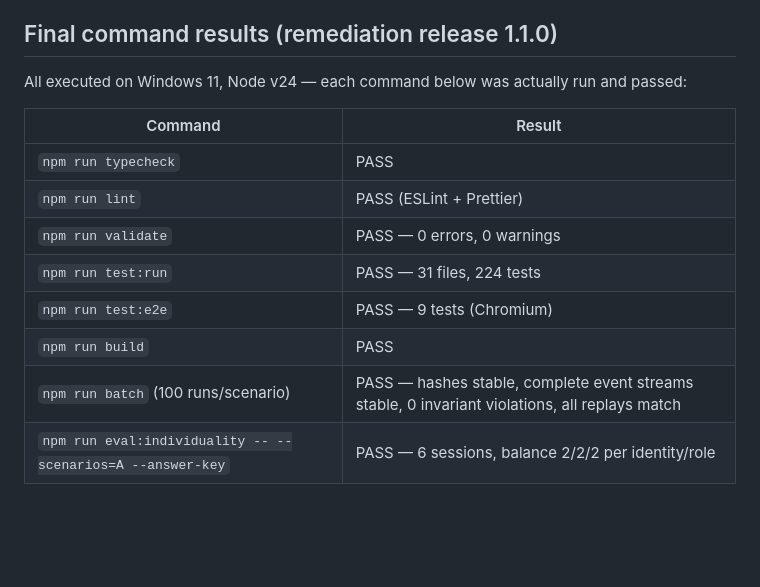
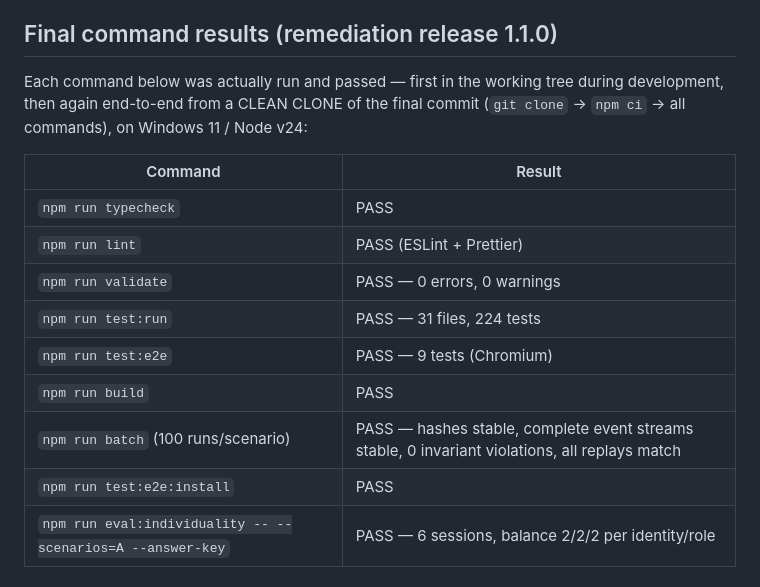
Before and after one commit to 186F/thelastmeal, a Markdown page: documentation/AUDIT_REMEDIATION_REPORT.md, the part around the change. GitHub-like rendering; blank space fills up the shorter version.

Commit message:
Report: record clean-checkout verification of all required commands
Co-Authored-By: Claude Fable 5 <noreply@anthropic.com>

```diff
--- a/documentation/AUDIT_REMEDIATION_REPORT.md
+++ b/documentation/AUDIT_REMEDIATION_REPORT.md
@@ -454,8 +454,9 @@ Confirmed and fixed:
 
 ## Final command results (remediation release 1.1.0)
 
-All executed on Windows 11, Node v24 — each command below was actually run and
-passed:
+Each command below was actually run and passed — first in the working tree
+during development, then again end-to-end from a CLEAN CLONE of the final
+commit (`git clone` → `npm ci` → all commands), on Windows 11 / Node v24:
 
 | Command | Result |
 | --- | --- |
@@ -466,6 +467,7 @@ passed:
 | `npm run test:e2e` | PASS — 9 tests (Chromium) |
 | `npm run build` | PASS |
 | `npm run batch` (100 runs/scenario) | PASS — hashes stable, complete event streams stable, 0 invariant violations, all replays match |
+| `npm run test:e2e:install` | PASS |
 | `npm run eval:individuality -- --scenarios=A --answer-key` | PASS — 6 sessions, balance 2/2/2 per identity/role |
 
 ## Scenario hashes after remediation (batch of 100 runs each)
```
